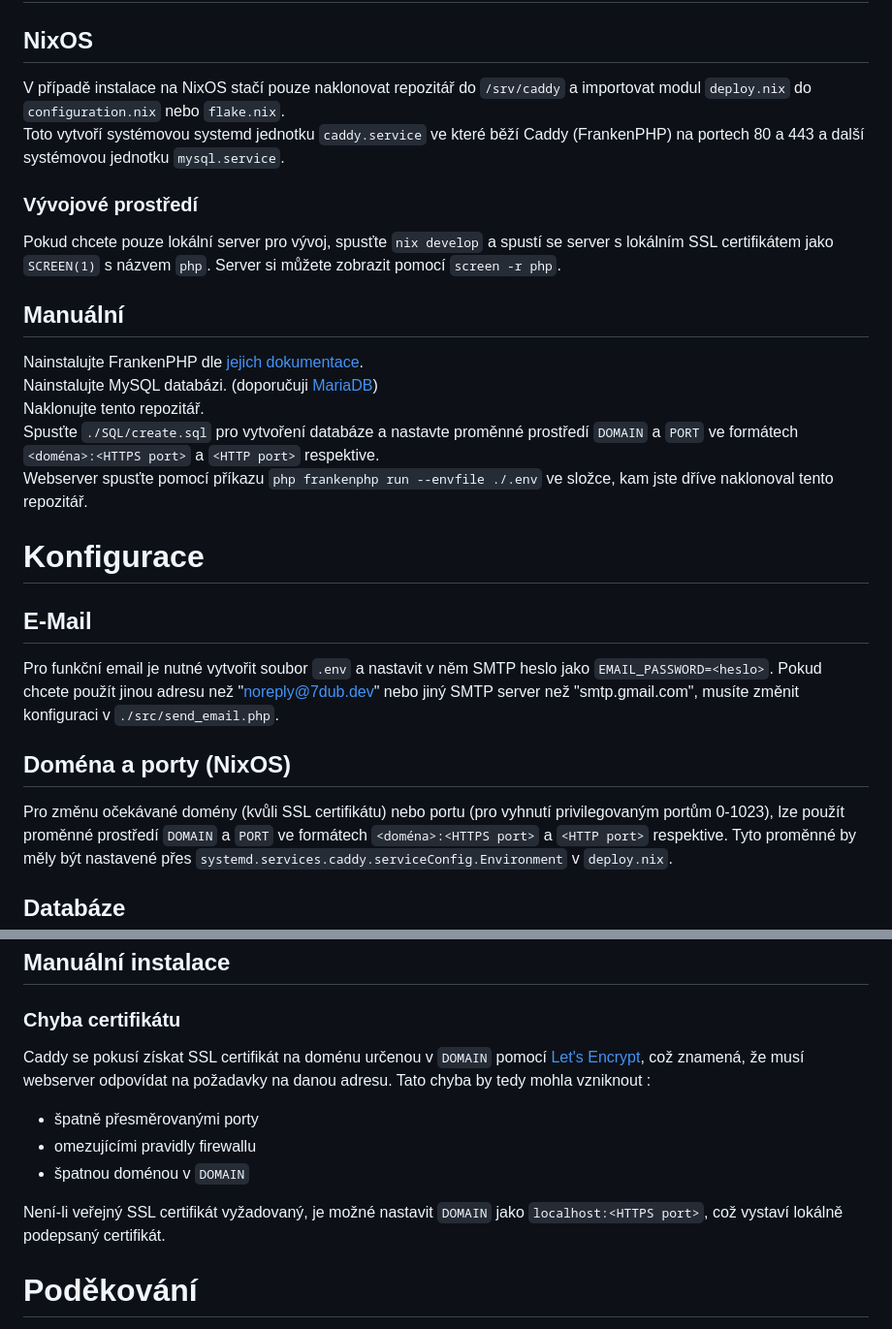
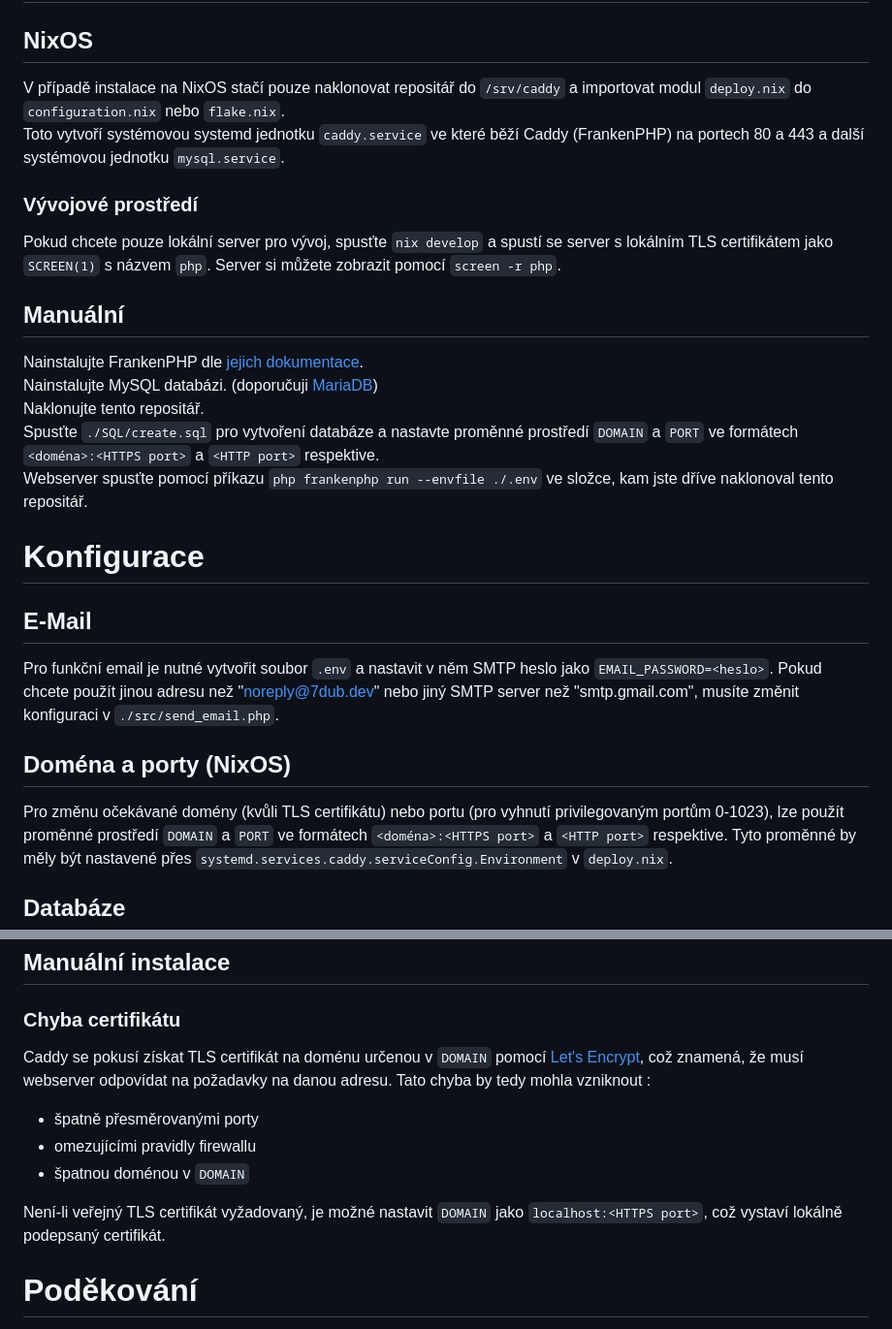
Before and after one commit to matyas7dub/maturita, a Markdown page: README.md, 2 parts joined by grey strips. Shown: that part at 97% size. Drawn GitHub-style.

Commit message:
docs(README): Fixed slight inaccuracies

```diff
--- a/README.md
+++ b/README.md
@@ -12,25 +12,25 @@ Projekt je hostován na adrese [bird.7dub.dev](https://bird.7dub.dev).
 # Instalace
 
 ## NixOS
-V případě instalace na NixOS stačí pouze naklonovat repozitář do `/srv/caddy` a
+V případě instalace na NixOS stačí pouze naklonovat repositář do `/srv/caddy` a
 importovat modul `deploy.nix` do `configuration.nix` nebo `flake.nix`.
 Toto vytvoří systémovou systemd jednotku `caddy.service` ve které běží Caddy
 (FrankenPHP) na portech 80 a 443 a další systémovou jednotku `mysql.service`.
 
 ### Vývojové prostředí
 Pokud chcete pouze lokální server pro vývoj, spusťte `nix develop` a spustí se
-server s lokálním SSL certifikátem jako `SCREEN(1)` s názvem `php`. Server si
+server s lokálním TLS certifikátem jako `SCREEN(1)` s názvem `php`. Server si
 můžete zobrazit pomocí `screen -r php`.
 
 ## Manuální
 Nainstalujte FrankenPHP dle [jejich dokumentace](https://frankenphp.dev/docs/).
 Nainstalujte MySQL databázi. (doporučuji [MariaDB](https://mariadb.com/kb/en/getting-installing-and-upgrading-mariadb/))
-Naklonujte tento repozitář.
+Naklonujte tento repositář.
 Spusťte `./SQL/create.sql` pro vytvoření databáze a nastavte proměnné prostředí
 `DOMAIN` a `PORT` ve formátech `<doména>:<HTTPS port>` a `<HTTP port>`
 respektive.
 Webserver spusťte pomocí příkazu `php frankenphp run --envfile ./.env` ve
-složce, kam jste dříve naklonoval tento repozitář.
+složce, kam jste dříve naklonoval tento repositář.
 
 
 
@@ -43,7 +43,7 @@ heslo jako `EMAIL_PASSWORD=<heslo>`. Pokud chcete použít jinou adresu než
 konfiguraci v `./src/send_email.php`.
 
 ## Doména a porty (NixOS)
-Pro změnu očekávané domény (kvůli SSL certifikátu) nebo portu (pro vyhnutí
+Pro změnu očekávané domény (kvůli TLS certifikátu) nebo portu (pro vyhnutí
 privilegovaným portům 0-1023), lze použít proměnné prostředí `DOMAIN` a `PORT`
 ve formátech `<doména>:<HTTPS port>` a `<HTTP port>` respektive. Tyto proměnné
 by měly být nastavené přes `systemd.services.caddy.serviceConfig.Environment`
@@ -70,14 +70,14 @@ nutné `./SQL/create.sql` spustit manuálně.
 
 ## Manuální instalace
 ### Chyba certifikátu
-Caddy se pokusí získat SSL certifikát na doménu určenou v `DOMAIN` pomocí [Let's
+Caddy se pokusí získat TLS certifikát na doménu určenou v `DOMAIN` pomocí [Let's
 Encrypt](https://letsencrypt.org/), což znamená, že musí webserver odpovídat na
 požadavky na danou adresu. Tato chyba by tedy mohla vzniknout :
   - špatně přesměrovanými porty
   - omezujícími pravidly firewallu
   - špatnou doménou v `DOMAIN`
 
-Není-li veřejný SSL certifikát vyžadovaný, je možné nastavit `DOMAIN` jako
+Není-li veřejný TLS certifikát vyžadovaný, je možné nastavit `DOMAIN` jako
 `localhost:<HTTPS port>`, což vystaví lokálně podepsaný certifikát.
 
 
```
